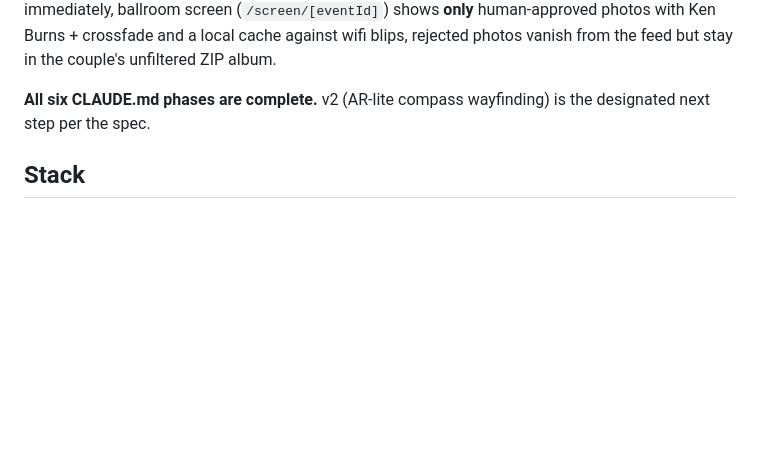
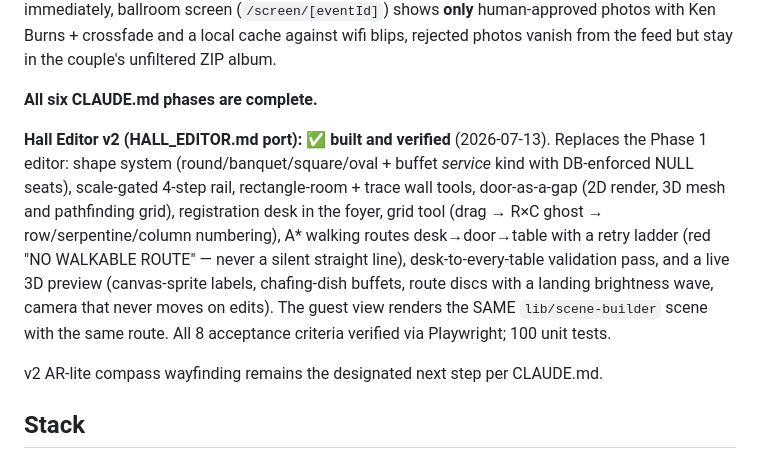
Before and after one commit to lweichern/SeatMap, a Markdown page: README.md, the part around the change. Drawn GitHub-style; blank space fills up the shorter version.

Commit message:
docs: hall editor v2 verified — all 8 acceptance criteria pass
Co-Authored-By: Claude Fable 5 <noreply@anthropic.com>

```diff
--- a/README.md
+++ b/README.md
@@ -28,7 +28,11 @@ Verified via Playwright on a phone viewport: `/g/{token}` resolves and HMAC-veri
 
 Verified via Playwright across three surfaces at once: guest upload with client-side resize (3000px PNG → 17KB WebP), tiered moderation (AI verdict via `/api/moderate` — Gemini 2.5 Flash when `GEMINI_API_KEY` is set, fail-open to the human queue otherwise), live feed shows AI-passed photos immediately, ballroom screen (`/screen/[eventId]`) shows **only** human-approved photos with Ken Burns + crossfade and a local cache against wifi blips, rejected photos vanish from the feed but stay in the couple's unfiltered ZIP album.
 
-**All six CLAUDE.md phases are complete.** v2 (AR-lite compass wayfinding) is the designated next step per the spec.
+**All six CLAUDE.md phases are complete.**
+
+**Hall Editor v2 (HALL_EDITOR.md port): ✅ built and verified** (2026-07-13). Replaces the Phase 1 editor: shape system (round/banquet/square/oval + buffet *service* kind with DB-enforced NULL seats), scale-gated 4-step rail, rectangle-room + trace wall tools, door-as-a-gap (2D render, 3D mesh and pathfinding grid), registration desk in the foyer, grid tool (drag → R×C ghost → row/serpentine/column numbering), A* walking routes desk→door→table with a retry ladder (red "NO WALKABLE ROUTE" — never a silent straight line), desk-to-every-table validation pass, and a live 3D preview (canvas-sprite labels, chafing-dish buffets, route discs with a landing brightness wave, camera that never moves on edits). The guest view renders the SAME `lib/scene-builder` scene with the same route. All 8 acceptance criteria verified via Playwright; 100 unit tests.
+
+v2 AR-lite compass wayfinding remains the designated next step per CLAUDE.md.
 
 ## Stack
 
```
